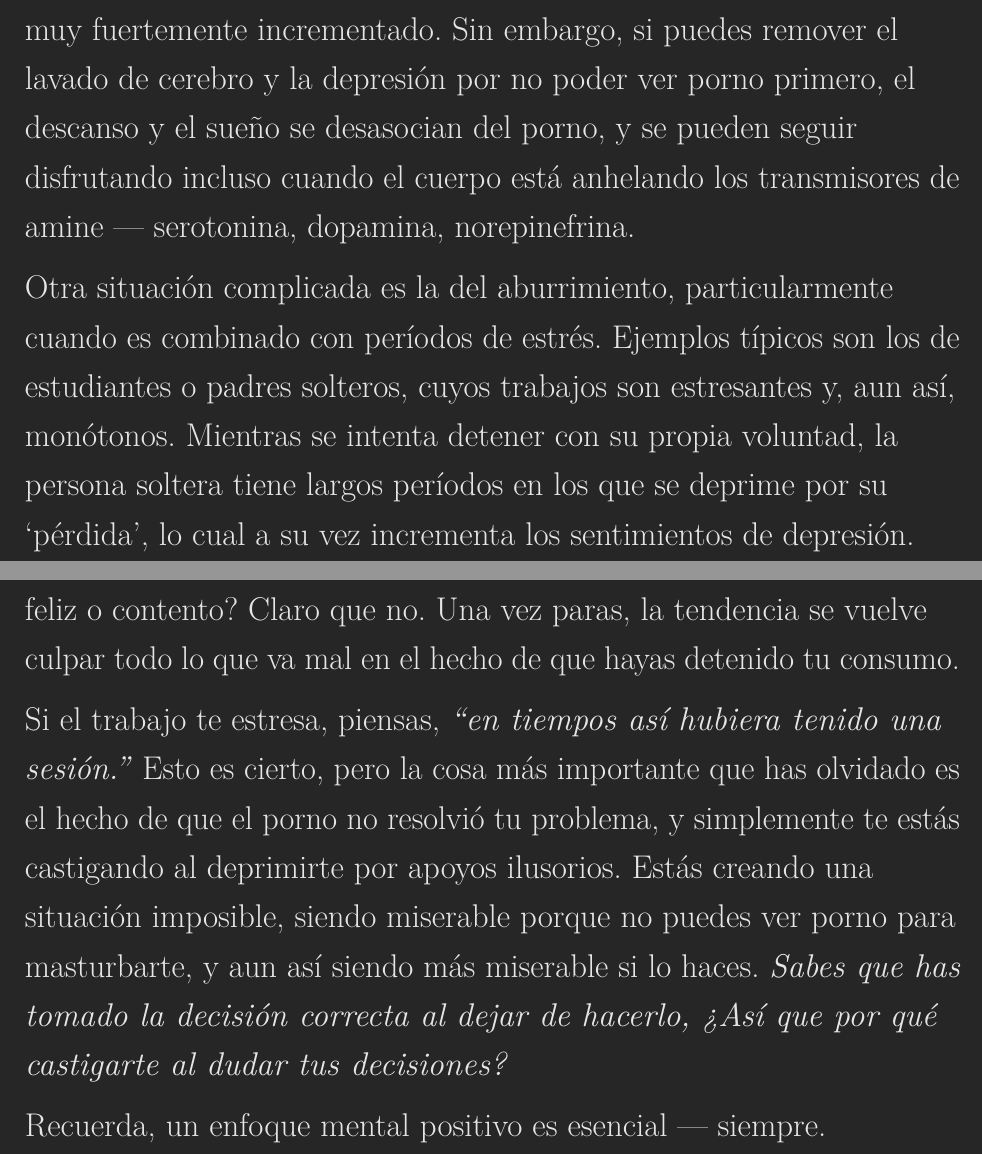
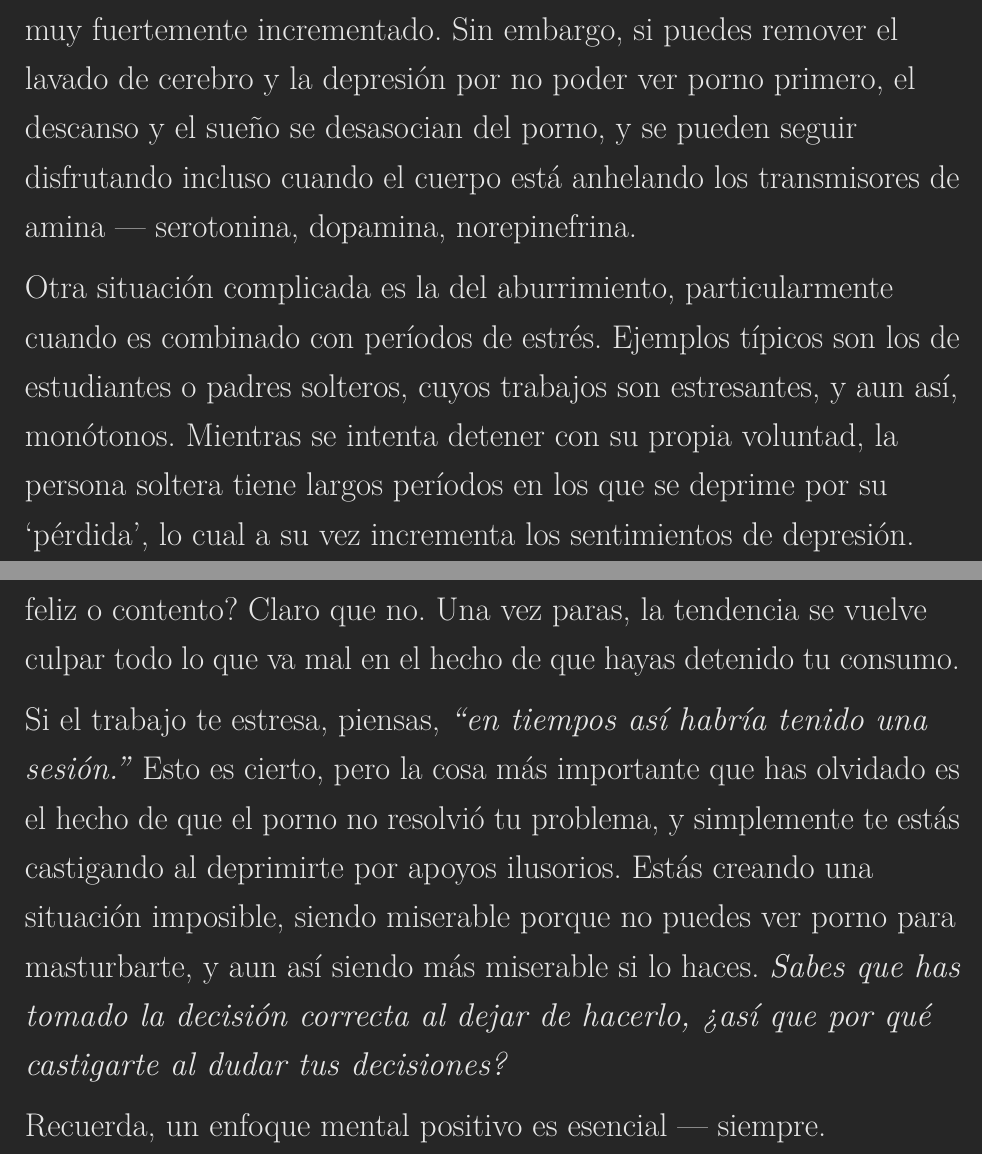
Before and after one commit to easypeasyespanol/easypeasyespanol.github.io, a LaTeX book (easypeasyespanol.tex): two parts of pages 171 and 173 of 248, joined at a grey line, cut so that both start at the same text. Compiled offline with pdfLaTeX.

Commit message:
Deploying to gh-pages from @ easypeasyespanol/easypeasyespanol.github.io@5d6c7a1b29b0e284a84988e02f356566c4017207 🚀

```diff
--- a/easypeasyespanol.tex
+++ b/easypeasyespanol.tex
@@ -1715,8 +1715,6 @@ Ocasionalmente, es más difícil para los miembros de la profesión médica. Pen
   Tienen el estrés adicional de la culpa, el sentimiento de que ellos deberían estar poniendo el ejemplo para el resto de la población. Esto les pone más peso sobre sus espaldas e incrementa el sentimiento de privación.
 \end{itemize}
 
-Después de un duro día de trabajo, y después de que el estrés del trabajo es momentáneamente aliviado por la pornografía, esa sesión se vuelve incorrectamente asociada con el sentimiento de alivio por el descanso. Y debido a esta mala asociación de ideas, el porno se queda con el crédito de toda la situación, convirtiéndose en algo preciado hasta que se intenta renunciar o hasta que el usuario empieza a tener dolores de abstinencia. Este es otro tipo de usuario casual, y se aplica en cualquier otra situación donde el usuario es forzado a abstenerse por largos períodos. Bajo el método de la voluntad, el usuario es miserable porque está siendo privado, y no puede disfrutar del cansancio y sueño extra que le da el letargo de cada sesión. Su sentimiento de pérdida es muy fuertemente incrementado. Sin embargo, si puedes remover el lavado de cerebro y la depresión por no poder ver porno primero, el descanso y el sueño se desasocian del porno, y se pueden seguir disfrutando incluso cuando el cuerpo está anhelando los transmisores de amine --- serotonina, dopamina, norepinefrina.
-
-Otra situación complicada es la del aburrimiento, particularmente cuando es combinado con períodos de estrés. Ejemplos típicos son los de estudiantes o padres solteros, cuyos trabajos son estresantes y, aun así, monótonos. Mientras se intenta detener con su propia voluntad, la persona soltera tiene largos períodos en los que se deprime por su `pérdida', lo cual a su vez incrementa los sentimientos de depresión. Pero, de nuevo, esto se puede sobrellevar si tu mentalidad es correcta. No te preocupes por los momentos del futuro en que experimentes dolores de abstinencia. Usa esos momentos para alegrarte del hecho de que te estás deshaciendo del malvado monstruo.
-
-Si tienes una mentalidad positiva, estos dolores de abstinencia se convertirán en momentos de placer. Recuerda, cualquier usuario, sin distinción de edad, sexo, inteligencia o profesión puede encontrar que dejar el porno es fácil y disfrutable, \textbf{dado que sigan todas las instrucciones.}
+Después de un duro día de trabajo, y después de que el estrés del trabajo es momentáneamente aliviado por la pornografía, esa sesión se vuelve incorrectamente asociada con el sentimiento de alivio por el descanso. Y debido a esta mala asociación de ideas, el porno se queda con el crédito de toda la situación, convirtiéndose en algo preciado hasta que se intenta renunciar o hasta que el usuario empieza a tener dolores de abstinencia. Este es otro tipo de usuario casual, y se aplica en cualquier otra situación donde el usuario es forzado a abstenerse por largos períodos. Bajo el método de la voluntad, el usuario es miserable porque está siendo privado, y no puede disfrutar del cansancio y sueño extra que le da el letargo de cada sesión. Su sentimiento de pérdida es muy fuertemente incrementado. Sin embargo, si puedes remover el lavado de cerebro y la depresión por no poder ver porno primero, el descanso y el sueño se desasocian del porno, y se pueden seguir disfrutando incluso cuando el cuerpo está anhelando los transmisores de amina --- serotonina, dopamina, norepinefrina.
+
+Otra situación complicada es la del aburrimiento, particularmente cuando es combinado con períodos de estrés. Ejemplos típicos son los de estudiantes o padres solteros, cuyos trabajos son estresantes, y aun así, monótonos. Mientras se intenta detener con su propia voluntad, la persona soltera tiene largos períodos en los que se deprime por su `pérdida', lo cual a su vez incrementa los sentimientos de depresión. Pero de nuevo, esto se puede sobrellevar si tu mentalidad es correcta. No te preocupes por los momentos del futuro en que experimentes dolores de abstinencia. Usa esos momentos para alegrarte del hecho de que te estás deshaciendo del malvado monstruo.
@@ -1730,7 +1730,7 @@ La otra razón es el tener un pésimo día. Tenlo en mente antes de empezar, sea
 
 Cuando eres un usuario, tienes que bloquear tu mente de las negativas del porno. Los usuarios nunca tienen su mente nublada, solo están \emph{`un poco cansados'.} ¿Cuando estás teniendo uno de los inevitables problemas de la vida y experimentas un deseo por ver porno, te pones feliz o contento? Claro que no. Una vez paras, la tendencia se vuelve culpar todo lo que va mal en el hecho de que hayas detenido tu consumo.
 
-Si el trabajo te estresa, piensas, \emph{``en tiempos así hubiera tenido una sesión.''} Esto es cierto, pero la cosa más importante que has olvidado es el hecho de que el porno no resolvió tu problema, y simplemente te estás castigando al deprimirte por apoyos ilusorios. Estás creando una situación imposible, siendo miserable porque no puedes ver porno para masturbarte, y aun así siendo más miserable si lo haces. \emph{Sabes que has tomado la decisión correcta al dejar de hacerlo, ¿Así que por qué castigarte al dudar tus decisiones?}
+Si el trabajo te estresa, piensas, \emph{``en tiempos así habría tenido una sesión.''} Esto es cierto, pero la cosa más importante que has olvidado es el hecho de que el porno no resolvió tu problema, y simplemente te estás castigando al deprimirte por apoyos ilusorios. Estás creando una situación imposible, siendo miserable porque no puedes ver porno para masturbarte, y aun así siendo más miserable si lo haces. \emph{Sabes que has tomado la decisión correcta al dejar de hacerlo, ¿así que por qué castigarte al dudar tus decisiones?}
 
 Recuerda, un enfoque mental positivo es esencial --- siempre.
 
```
Also changed, not shown: easypeasyespanol.pdf, easypeasyespanol.tex (4 more changed lines), 3 other files.
